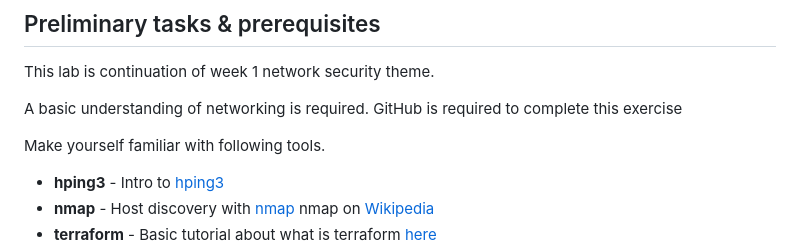
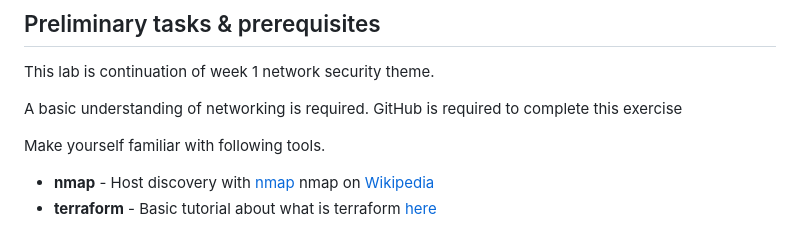
Before and after one commit to HenryPol14/CloudAndNetworkSecurity, a Markdown page: 2. Network Security 2/README.md, the part around the change printed below. Drawn GitHub-style.

```diff
--- a/2. Network Security 2/README.md
+++ b/2. Network Security 2/README.md
@@ -11,6 +11,6 @@ A basic understanding of networking is required. GitHub is required to complete
 
 Make yourself familiar with following tools.
 
-* **hping3** - Intro to [hping3](https://www.kali.org/tools/hping3/)
+
 * **nmap** - Host discovery with [nmap](https://nmap.org/book/man-host-discovery.html) nmap on [Wikipedia](https://en.wikipedia.org/wiki/Nmap)
 * **terraform** - Basic tutorial about what is terraform [here](https://k21academy.com/terraform-iac/terraform-beginners-guide/)
```
Also changed, not shown: other parts of 2. Network Security 2/README.md (+0 -1 lines).
